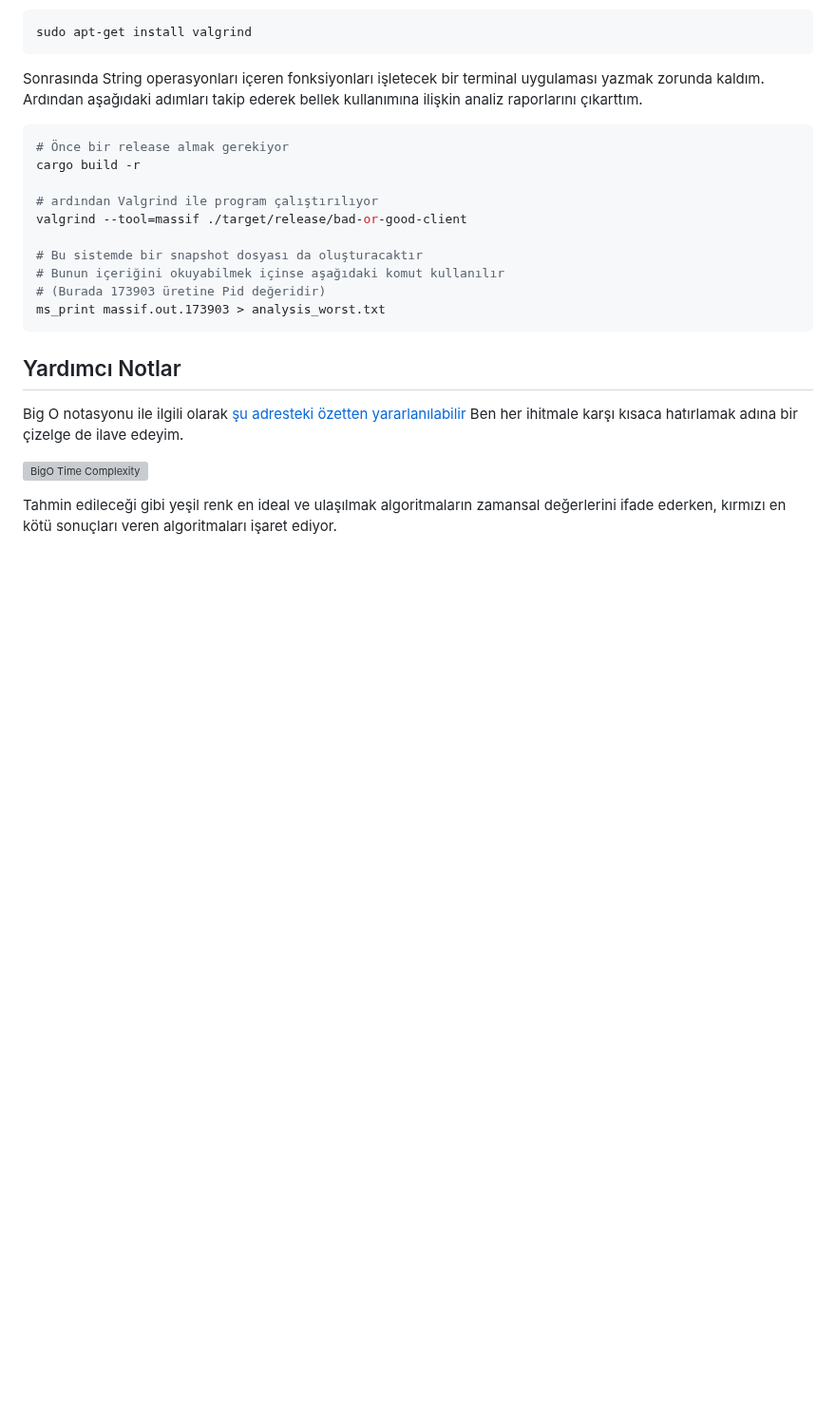
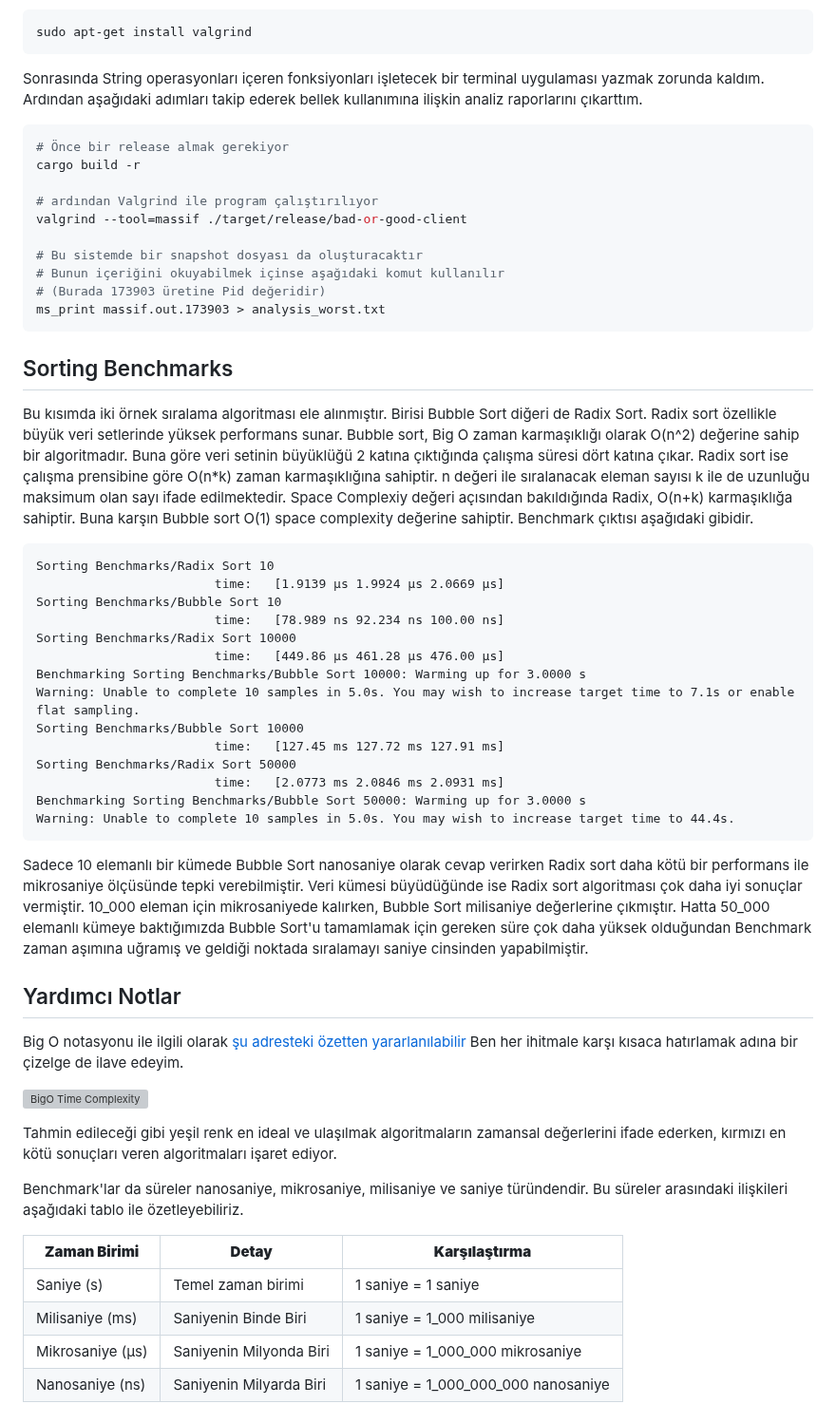
Before and after one commit to buraksenyurt/rust-farm, a Markdown page: Practices/bad-or-good/Readme.md, the part around one of its changes. Shown at 95% size. Rendered like a GitHub page; blank space fills up the shorter version; grey boxes are pictures that could not be loaded.

Commit message:
Updated readme document.

````diff
--- a/Practices/bad-or-good/Readme.md
+++ b/Practices/bad-or-good/Readme.md
@@ -217,6 +217,29 @@ valgrind --tool=massif ./target/release/bad-or-good-client
 ms_print massif.out.173903 > analysis_worst.txt
 ```
 
+## Sorting Benchmarks
+
+Bu kısımda iki örnek sıralama algoritması ele alınmıştır. Birisi Bubble Sort diğeri de Radix Sort. Radix sort özellikle büyük veri setlerinde yüksek performans sunar. Bubble sort, Big O zaman karmaşıklığı olarak O(n^2) değerine sahip bir algoritmadır. Buna göre veri setinin büyüklüğü 2 katına çıktığında çalışma süresi dört katına çıkar. Radix sort ise çalışma prensibine göre O(n*k) zaman karmaşıklığına sahiptir. n değeri ile sıralanacak eleman sayısı k ile de uzunluğu maksimum olan sayı ifade edilmektedir. Space Complexiy değeri açısından bakıldığında Radix, O(n+k) karmaşıklığa sahiptir. Buna karşın Bubble sort O(1) space complexity değerine sahiptir. Benchmark çıktısı aşağıdaki gibidir.
+
+```text
+Sorting Benchmarks/Radix Sort 10
+                        time:   [1.9139 µs 1.9924 µs 2.0669 µs]
+Sorting Benchmarks/Bubble Sort 10
+                        time:   [78.989 ns 92.234 ns 100.00 ns]
+Sorting Benchmarks/Radix Sort 10000
+                        time:   [449.86 µs 461.28 µs 476.00 µs]
+Benchmarking Sorting Benchmarks/Bubble Sort 10000: Warming up for 3.0000 s
+Warning: Unable to complete 10 samples in 5.0s. You may wish to increase target time to 7.1s or enable flat sampling.
+Sorting Benchmarks/Bubble Sort 10000
+                        time:   [127.45 ms 127.72 ms 127.91 ms]
+Sorting Benchmarks/Radix Sort 50000
+                        time:   [2.0773 ms 2.0846 ms 2.0931 ms]
+Benchmarking Sorting Benchmarks/Bubble Sort 50000: Warming up for 3.0000 s
+Warning: Unable to complete 10 samples in 5.0s. You may wish to increase target time to 44.4s.
+```
+
+Sadece 10 elemanlı bir kümede Bubble Sort nanosaniye olarak cevap verirken Radix sort daha kötü bir performans ile mikrosaniye ölçüsünde tepki verebilmiştir. Veri kümesi büyüdüğünde ise Radix sort algoritması çok daha iyi sonuçlar vermiştir. 10_000 eleman için mikrosaniyede kalırken, Bubble Sort milisaniye değerlerine çıkmıştır. Hatta 50_000 elemanlı kümeye baktığımızda Bubble Sort'u tamamlamak için gereken süre çok daha yüksek olduğundan Benchmark zaman aşımına uğramış ve geldiği noktada sıralamayı saniye cinsinden yapabilmiştir.
+
 ## Yardımcı Notlar
 
 Big O notasyonu ile ilgili olarak [şu adresteki özetten yararlanılabilir](https://www.bigocheatsheet.com/) Ben her ihitmale karşı kısaca hatırlamak adına bir çizelge de ilave edeyim.
@@ -224,3 +247,12 @@ Big O notasyonu ile ilgili olarak [şu adresteki özetten yararlanılabilir](htt
 ![BigO Time Complexity](https://github.com/buraksenyurt/rust-farm/assets/2705782/f07aad6f-8424-43c0-89db-e2e9c1c6ce5e)
 
 Tahmin edileceği gibi yeşil renk en ideal ve ulaşılmak algoritmaların zamansal değerlerini ifade ederken, kırmızı en kötü sonuçları veren algoritmaları işaret ediyor.
+
+Benchmark'lar da süreler nanosaniye, mikrosaniye, milisaniye ve saniye türündendir. Bu süreler arasındaki ilişkileri aşağıdaki tablo ile özetleyebiliriz.
+
+| **Zaman Birimi**    | **Detay**                    | **Karşılaştırma**                       |
+|-----------------|--------------------------|-------------------------------------|
+| Saniye (s)      | Temel zaman birimi       | 1 saniye = 1 saniye                 |
+| Milisaniye (ms) | Saniyenin Binde Biri     | 1 saniye = 1_000 milisaniye         |
+| Mikrosaniye (µs)| Saniyenin Milyonda Biri  | 1 saniye = 1_000_000 mikrosaniye    |
+| Nanosaniye (ns) | Saniyenin Milyarda Biri  | 1 saniye = 1_000_000_000 nanosaniye |
````
Also changed, not shown: other parts of Practices/bad-or-good/Readme.md (+2 -2 lines).
